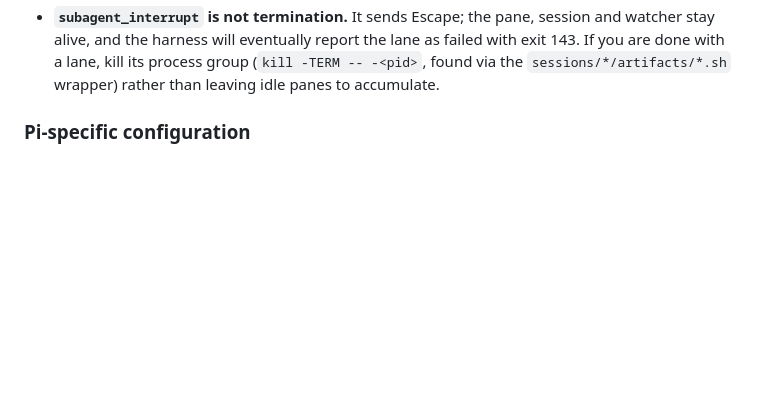
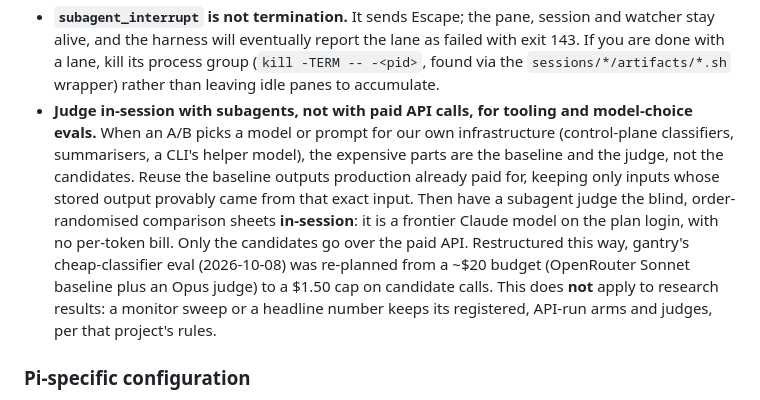
Before and after one commit to DJRHails/dotfiles, a Markdown page: modules/agents/AGENTS.md, the part around the change. GitHub-like rendering; blank space fills up the shorter version.

Commit message:
agents: judge tooling and model-choice evals in-session

```diff
--- a/modules/agents/AGENTS.md
+++ b/modules/agents/AGENTS.md
@@ -221,6 +221,17 @@ Pin actions to version tags: `actions/checkout@v4` (use `persist-credentials: fa
   alive, and the harness will eventually report the lane as failed with exit 143. If you are done
   with a lane, kill its process group (`kill -TERM -- -<pid>`, found via the
   `sessions/*/artifacts/*.sh` wrapper) rather than leaving idle panes to accumulate.
+- **Judge in-session with subagents, not with paid API calls, for tooling and model-choice evals.**
+  When an A/B picks a model or prompt for our own infrastructure (control-plane classifiers,
+  summarisers, a CLI's helper model), the expensive parts are the baseline and the judge, not the
+  candidates. Reuse the baseline outputs production already paid for, keeping only inputs whose
+  stored output provably came from that exact input. Then have a subagent judge the blind,
+  order-randomised comparison sheets **in-session**: it is a frontier Claude model on the plan
+  login, with no per-token bill. Only the candidates go over the paid API. Restructured this way,
+  gantry's cheap-classifier eval (2026-10-08) was re-planned from a ~$20 budget (OpenRouter Sonnet
+  baseline plus an Opus judge) to a $1.50 cap on candidate calls. This does
+  **not** apply to research results: a monitor sweep or a headline number keeps its registered,
+  API-run arms and judges, per that project's rules.
 
 ### Pi-specific configuration
 
```
